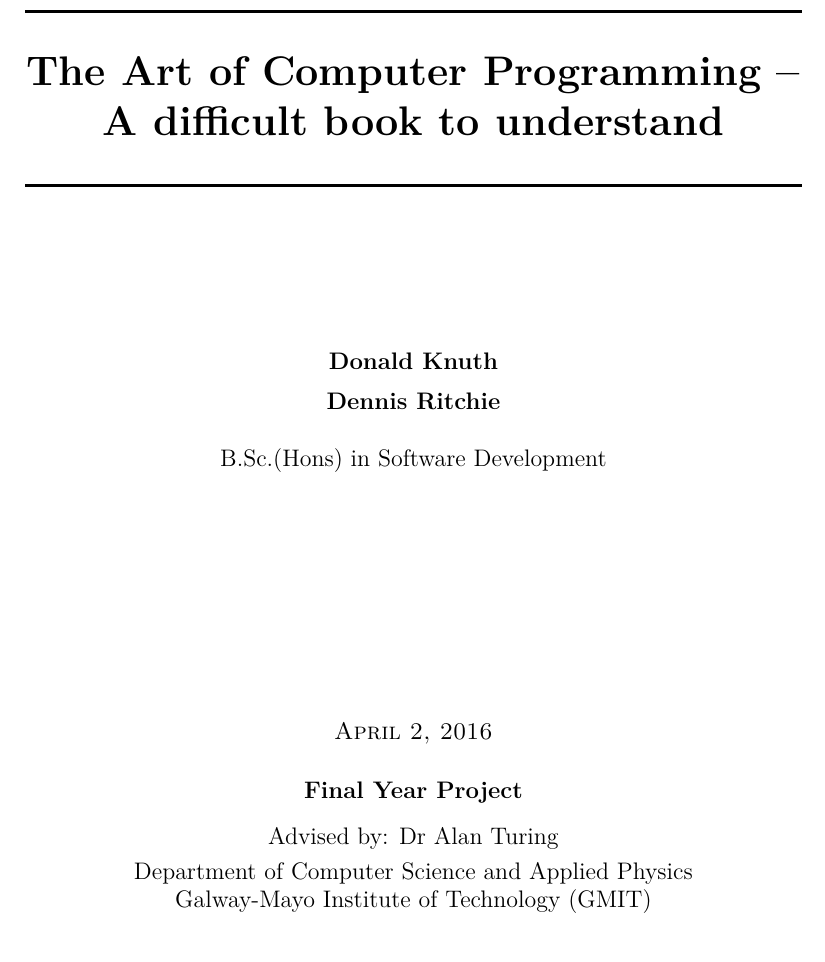
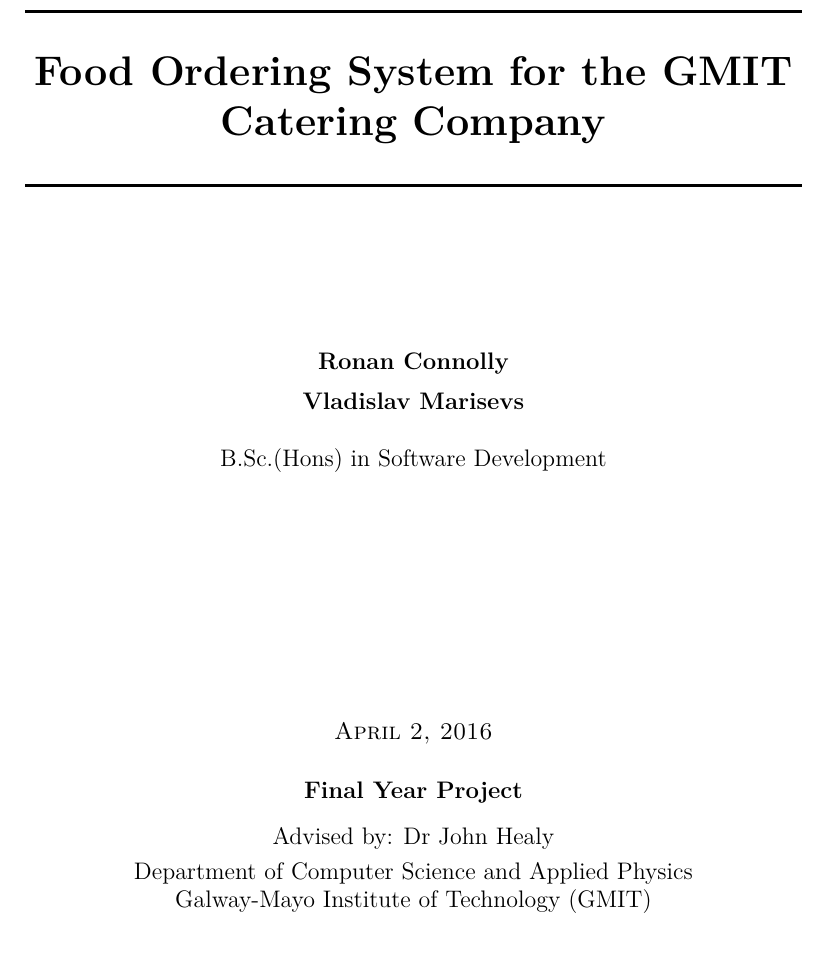
Before and after one commit to ianmcloughlin/final-year-project-template, a LaTeX thesis (project.tex): part of page 1 of 14, cut at the place of the change. Compiled offline with pdfLaTeX.

Commit message:
title page initial commit

```diff
--- a/project.tex
+++ b/project.tex
@@ -19,9 +19,9 @@
 \usetikzlibrary{mindmap,shadows, shapes, arrows, positioning}
 
 %% Change these:
-\newcommand{\projecttitle}{The Art of Computer Programming -- A difficult book to understand}
-\newcommand{\projectauthor}{Donald Knuth \\[0.2cm] Dennis Ritchie}
-\newcommand{\projectadvisor}{Dr Alan Turing}
+\newcommand{\projecttitle}{Food Ordering System for the GMIT Catering Company}
+\newcommand{\projectauthor}{Ronan Connolly \\[0.2cm] Vladislav Marisevs}
+\newcommand{\projectadvisor}{Dr John Healy}
 \newcommand{\projectprogramme}{B.Sc.(Hons) in Software Development}
 \newcommand{\projectdate}{\today}
 %% End of things to change.
```
